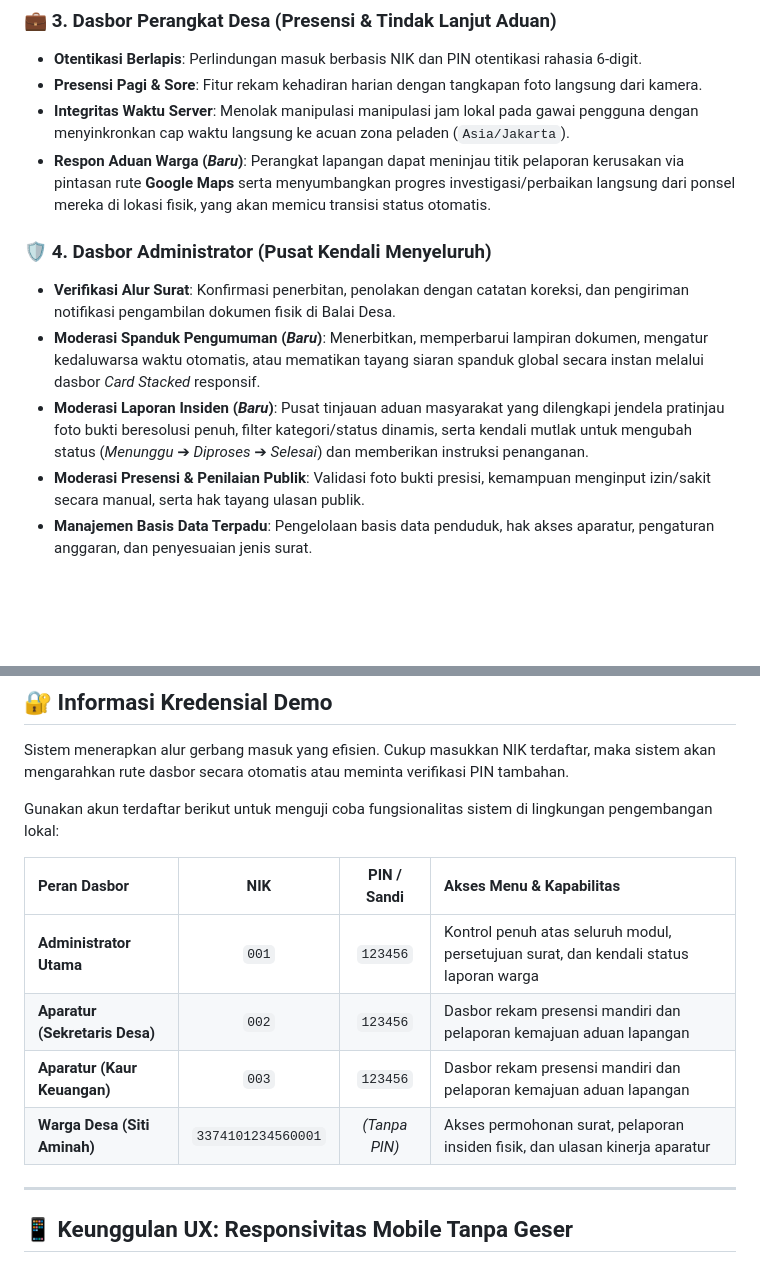
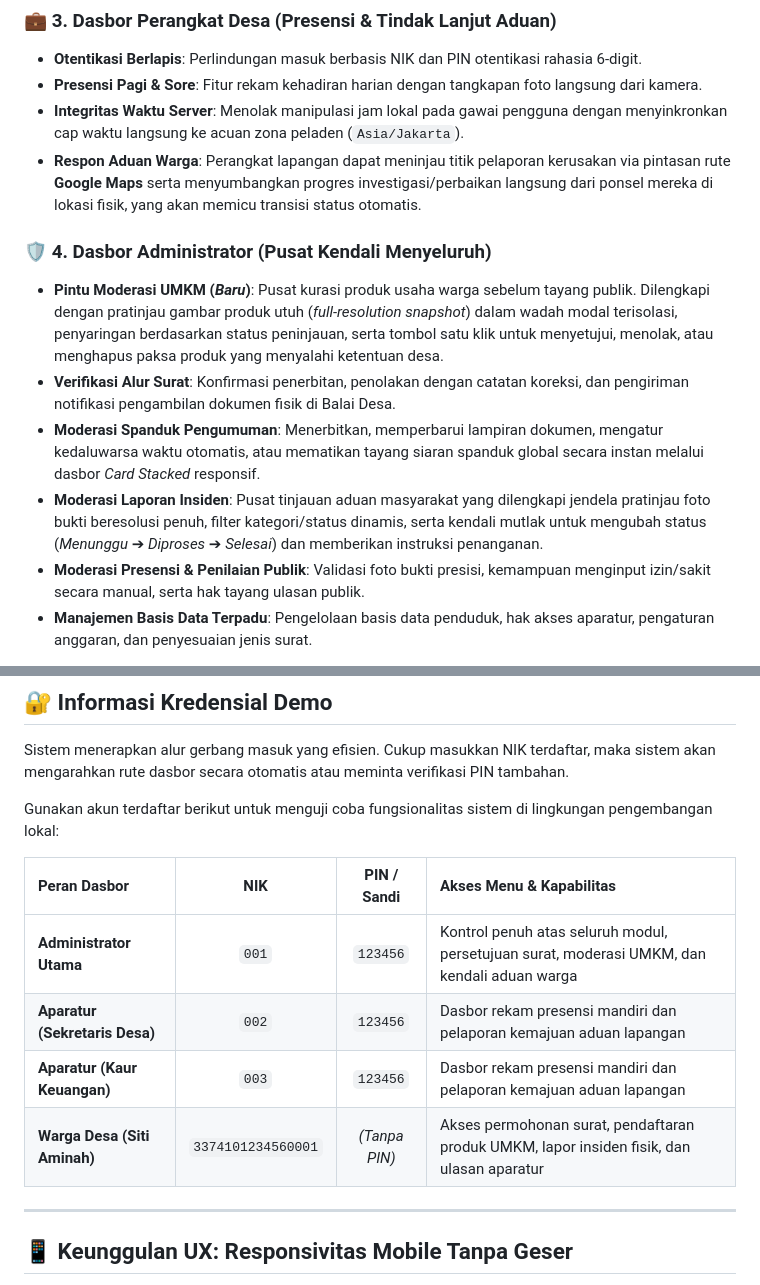
Before and after one commit to hiu-kencana-widhi/JatiroyomOnline, a Markdown page: README.md, 2 parts joined by grey strips. GitHub-like rendering; blank space fills up the shorter version.

```diff
--- a/README.md
+++ b/README.md
@@ -47,13 +50,14 @@ Dikembangkan dengan sentuhan estetika antarmuka premium, sistem menjamin kenyama
 ### 💼 3. Dasbor Perangkat Desa (Presensi & Tindak Lanjut Aduan)
 - **Otentikasi Berlapis**: Perlindungan masuk berbasis NIK dan PIN otentikasi rahasia 6-digit.
 - **Presensi Pagi & Sore**: Fitur rekam kehadiran harian dengan tangkapan foto langsung dari kamera.
-- **Integritas Waktu Server**: Menolak manipulasi manipulasi jam lokal pada gawai pengguna dengan menyinkronkan cap waktu langsung ke acuan zona peladen (`Asia/Jakarta`).
-- **Respon Aduan Warga (*Baru*)**: Perangkat lapangan dapat meninjau titik pelaporan kerusakan via pintasan rute **Google Maps** serta menyumbangkan progres investigasi/perbaikan langsung dari ponsel mereka di lokasi fisik, yang akan memicu transisi status otomatis.
+- **Integritas Waktu Server**: Menolak manipulasi jam lokal pada gawai pengguna dengan menyinkronkan cap waktu langsung ke acuan zona peladen (`Asia/Jakarta`).
+- **Respon Aduan Warga**: Perangkat lapangan dapat meninjau titik pelaporan kerusakan via pintasan rute **Google Maps** serta menyumbangkan progres investigasi/perbaikan langsung dari ponsel mereka di lokasi fisik, yang akan memicu transisi status otomatis.
 
 ### 🛡️ 4. Dasbor Administrator (Pusat Kendali Menyeluruh)
+- **Pintu Moderasi UMKM (*Baru*)**: Pusat kurasi produk usaha warga sebelum tayang publik. Dilengkapi dengan pratinjau gambar produk utuh (*full-resolution snapshot*) dalam wadah modal terisolasi, penyaringan berdasarkan status peninjauan, serta tombol satu klik untuk menyetujui, menolak, atau menghapus paksa produk yang menyalahi ketentuan desa.
 - **Verifikasi Alur Surat**: Konfirmasi penerbitan, penolakan dengan catatan koreksi, dan pengiriman notifikasi pengambilan dokumen fisik di Balai Desa.
-- **Moderasi Spanduk Pengumuman (*Baru*)**: Menerbitkan, memperbarui lampiran dokumen, mengatur kedaluwarsa waktu otomatis, atau mematikan tayang siaran spanduk global secara instan melalui dasbor *Card Stacked* responsif.
-- **Moderasi Laporan Insiden (*Baru*)**: Pusat tinjauan aduan masyarakat yang dilengkapi jendela pratinjau foto bukti beresolusi penuh, filter kategori/status dinamis, serta kendali mutlak untuk mengubah status (*Menunggu* ➔ *Diproses* ➔ *Selesai*) dan memberikan instruksi penanganan.
+- **Moderasi Spanduk Pengumuman**: Menerbitkan, memperbarui lampiran dokumen, mengatur kedaluwarsa waktu otomatis, atau mematikan tayang siaran spanduk global secara instan melalui dasbor *Card Stacked* responsif.
+- **Moderasi Laporan Insiden**: Pusat tinjauan aduan masyarakat yang dilengkapi jendela pratinjau foto bukti beresolusi penuh, filter kategori/status dinamis, serta kendali mutlak untuk mengubah status (*Menunggu* ➔ *Diproses* ➔ *Selesai*) dan memberikan instruksi penanganan.
 - **Moderasi Presensi & Penilaian Publik**: Validasi foto bukti presisi, kemampuan menginput izin/sakit secara manual, serta hak tayang ulasan publik.
 - **Manajemen Basis Data Terpadu**: Pengelolaan basis data penduduk, hak akses aparatur, pengaturan anggaran, dan penyesuaian jenis surat.
 
@@ -67,10 +71,10 @@ Gunakan akun terdaftar berikut untuk menguji coba fungsionalitas sistem di lingk
 
 | Peran Dasbor | NIK | PIN / Sandi | Akses Menu & Kapabilitas |
 | :--- | :---: | :---: | :--- |
-| **Administrator Utama** | `001` | `123456` | Kontrol penuh atas seluruh modul, persetujuan surat, dan kendali status laporan warga |
+| **Administrator Utama** | `001` | `123456` | Kontrol penuh atas seluruh modul, persetujuan surat, moderasi UMKM, dan kendali aduan warga |
 | **Aparatur (Sekretaris Desa)**| `002` | `123456` | Dasbor rekam presensi mandiri dan pelaporan kemajuan aduan lapangan |
 | **Aparatur (Kaur Keuangan)** | `003` | `123456` | Dasbor rekam presensi mandiri dan pelaporan kemajuan aduan lapangan |
-| **Warga Desa (Siti Aminah)** | `3374101234560001` | *(Tanpa PIN)* | Akses permohonan surat, pelaporan insiden fisik, dan ulasan kinerja aparatur |
+| **Warga Desa (Siti Aminah)** | `3374101234560001` | *(Tanpa PIN)* | Akses permohonan surat, pendaftaran produk UMKM, lapor insiden fisik, dan ulasan aparatur |
 
 ---
 
```
Also changed, not shown: other parts of README.md (+45 -18 lines).
